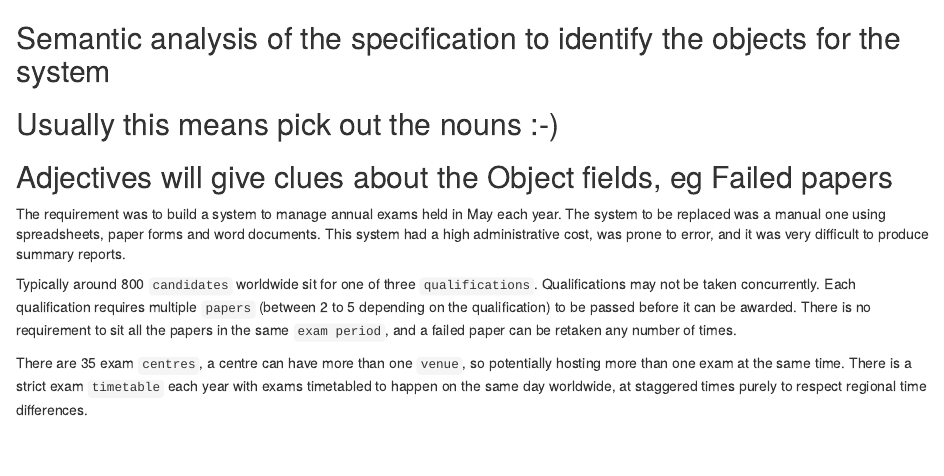
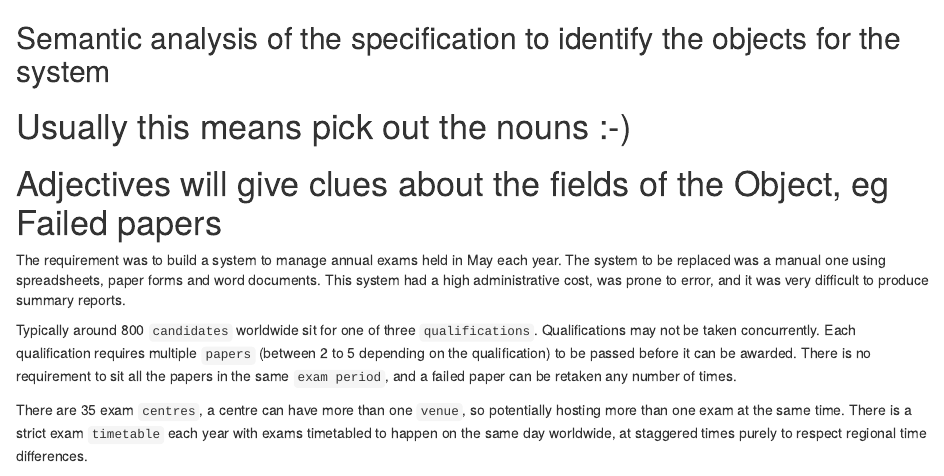
Before and after one commit to suzannefox/ExamsSystem, an R Markdown document (ReadMe_2_Objects.rmd): the page in a window 1100 px wide, from its top. Rendered offline with R 4.5, knitr and Pandoc, with nearby package versions.

Commit message:
Update ReadMe_2_Objects.rmd

```diff
--- a/ReadMe_2_Objects.rmd
+++ b/ReadMe_2_Objects.rmd
@@ -1,6 +1,6 @@
 ## Semantic analysis of the specification to identify the objects for the system
-## Usually this means pick out the nouns :-)
-## Adjectives will give clues about the Object fields, eg Failed papers
+# Usually this means pick out the nouns :-)
+# Adjectives will give clues about the fields of the Object, eg Failed papers
 
 The requirement was to build a system to manage annual exams held in May each year. The system to be replaced was a manual one
 using spreadsheets, paper forms and word documents. This system had a high administrative cost, was prone to error, and it was
```
